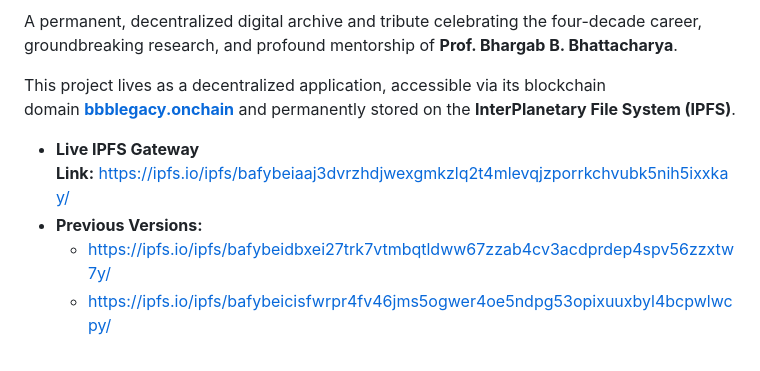
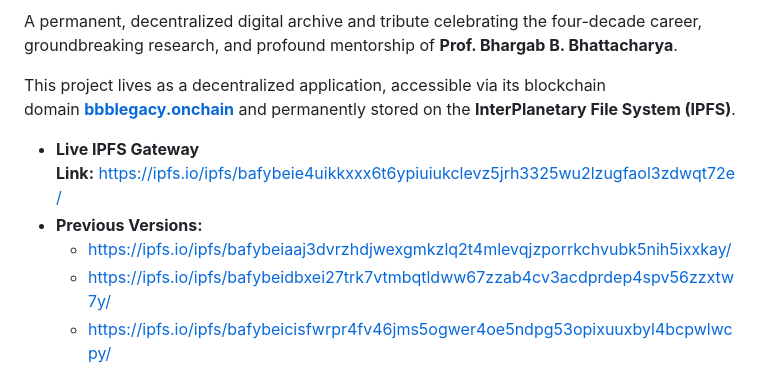
Before and after one commit to biplabro/bbb_legacy_onchain, a Markdown page: README.md, the part around the change. Rendered like a GitHub page.

Commit message:
IPFS hash updated

```diff
--- a/README.md
+++ b/README.md
@@ -8,8 +8,9 @@ A permanent, decentralized digital archive and tribute celebrating the four-deca
 
 This project lives as a decentralized application, accessible via its blockchain domain **[bbblegacy.onchain](https://www.google.com/url?sa=E&q=https%3A%2F%2Fbbblegacy.onchain)** and permanently stored on the **InterPlanetary File System (IPFS)**.
 
-- **Live IPFS Gateway Link:** https://ipfs.io/ipfs/bafybeiaaj3dvrzhdjwexgmkzlq2t4mlevqjzporrkchvubk5nih5ixxkay/
+- **Live IPFS Gateway Link:** https://ipfs.io/ipfs/bafybeie4uikkxxx6t6ypiuiukclevz5jrh3325wu2lzugfaol3zdwqt72e/
 - **Previous Versions:**
+  - https://ipfs.io/ipfs/bafybeiaaj3dvrzhdjwexgmkzlq2t4mlevqjzporrkchvubk5nih5ixxkay/
   - https://ipfs.io/ipfs/bafybeidbxei27trk7vtmbqtldww67zzab4cv3acdprdep4spv56zzxtw7y/
   - https://ipfs.io/ipfs/bafybeicisfwrpr4fv46jms5ogwer4oe5ndpg53opixuuxbyl4bcpwlwcpy/
 
```
